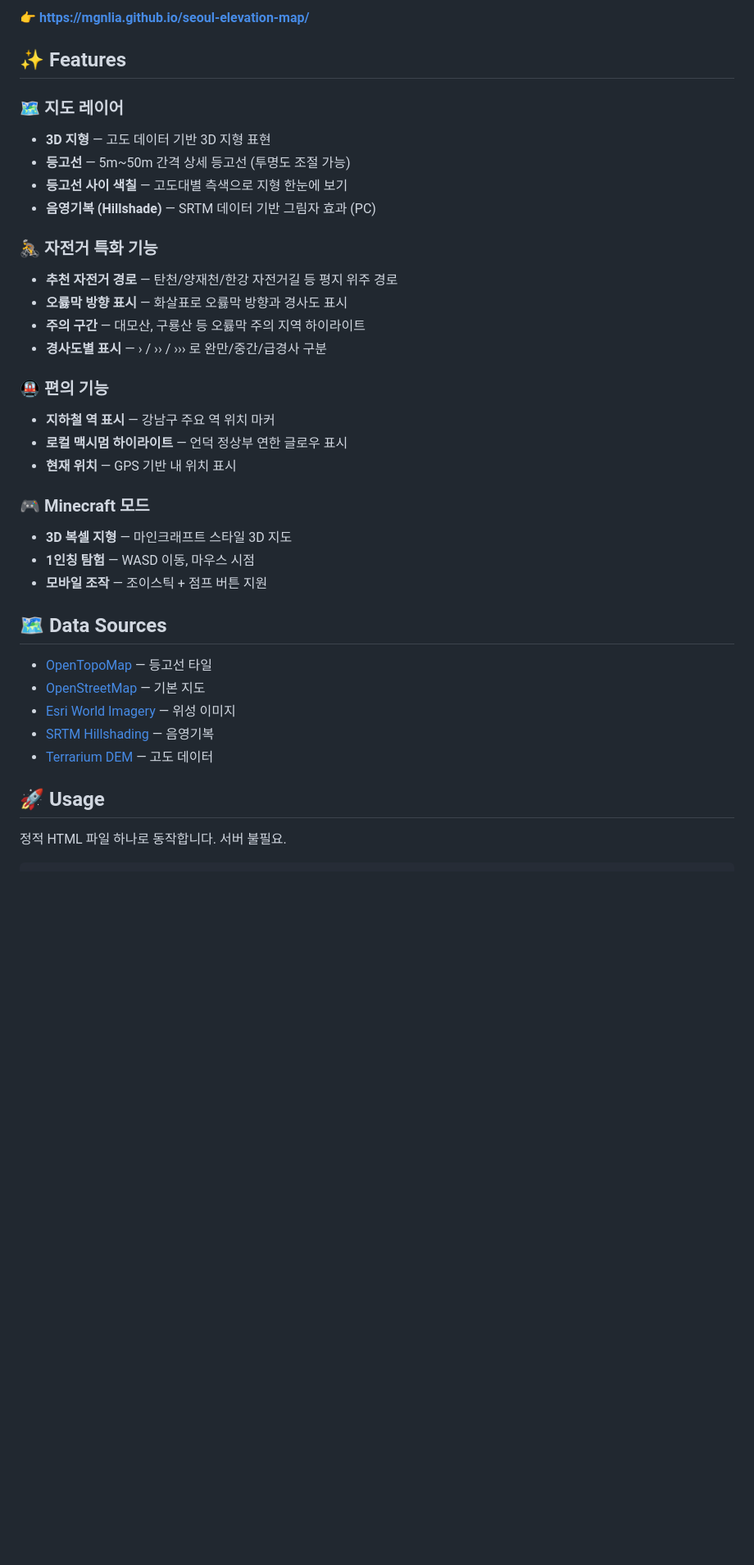
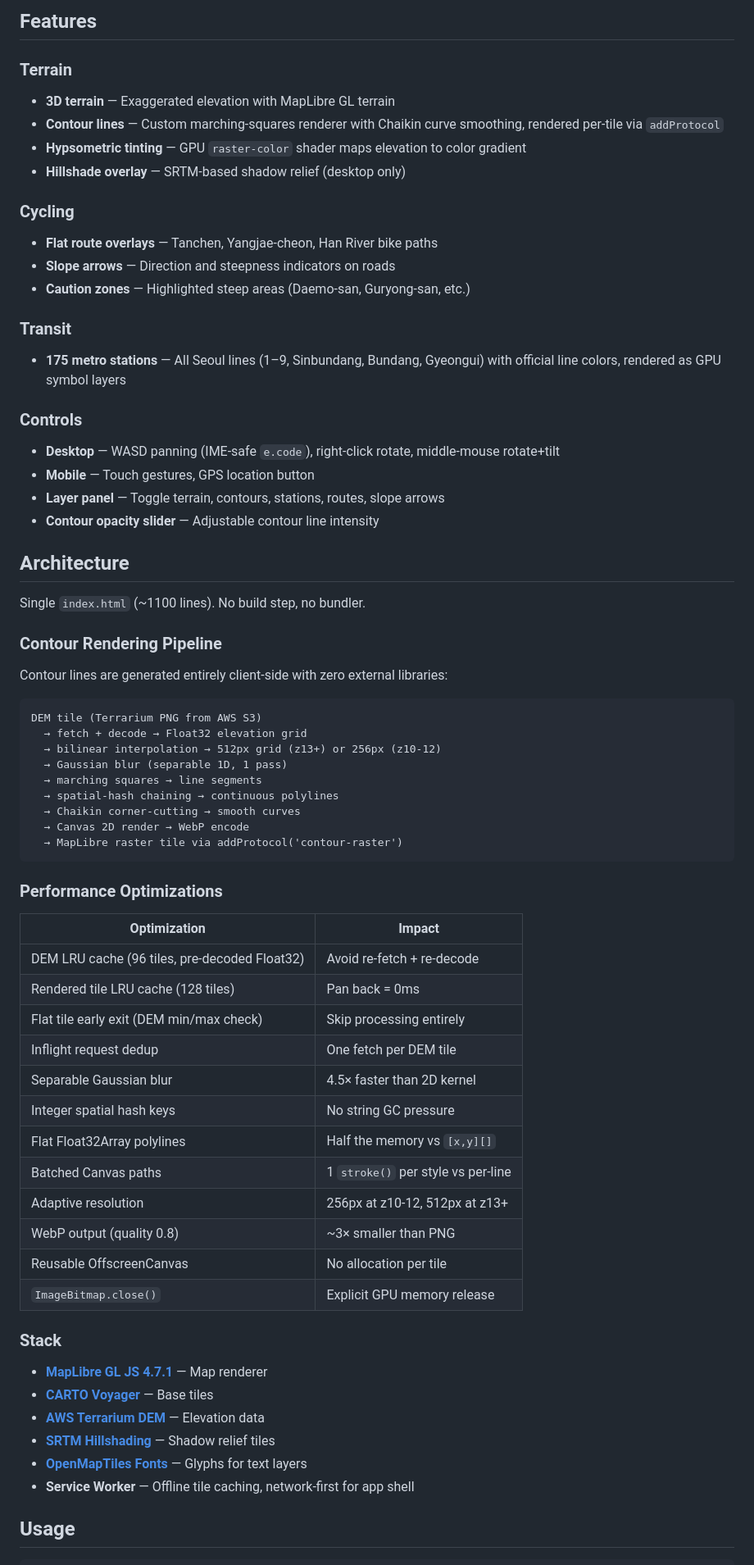
Before and after one commit to mgnlia/gangnam-elevation-map, a Markdown page: README.md, the part around one of its changes. Shown at 82% size. Rendered like a GitHub page; blank space fills up the shorter version.

Commit message:
docs: README 전면 개편 — 스크린샷 + 아키텍처 + 성능 최적화 문서화

````diff
--- a/README.md
+++ b/README.md
@@ -6,40 +6,72 @@
 
-👉 **[https://mgnlia.github.io/seoul-elevation-map/](https://mgnlia.github.io/seoul-elevation-map/)**
+## Features
 
-## ✨ Features
+### Terrain
+- **3D terrain** — Exaggerated elevation with MapLibre GL terrain
+- **Contour lines** — Custom marching-squares renderer with Chaikin curve smoothing, rendered per-tile via `addProtocol`
+- **Hypsometric tinting** — GPU `raster-color` shader maps elevation to color gradient
+- **Hillshade overlay** — SRTM-based shadow relief (desktop only)
 
-### 🗺️ 지도 레이어
-- **3D 지형** — 고도 데이터 기반 3D 지형 표현
-- **등고선** — 5m~50m 간격 상세 등고선 (투명도 조절 가능)
-- **등고선 사이 색칠** — 고도대별 측색으로 지형 한눈에 보기
-- **음영기복 (Hillshade)** — SRTM 데이터 기반 그림자 효과 (PC)
+### Cycling
+- **Flat route overlays** — Tanchen, Yangjae-cheon, Han River bike paths
+- **Slope arrows** — Direction and steepness indicators on roads
+- **Caution zones** — Highlighted steep areas (Daemo-san, Guryong-san, etc.)
 
-### 🚴 자전거 특화 기능
-- **추천 자전거 경로** — 탄천/양재천/한강 자전거길 등 평지 위주 경로
-- **오륧막 방향 표시** — 화살표로 오륧막 방향과 경사도 표시
-- **주의 구간** — 대모산, 구룡산 등 오륧막 주의 지역 하이라이트
-- **경사도별 표시** — › / ›› / ››› 로 완만/중간/급경사 구분
+### Transit
+- **175 metro stations** — All Seoul lines (1–9, Sinbundang, Bundang, Gyeongui) with official line colors, rendered as GPU symbol layers
 
-### 🚇 편의 기능
-- **지하철 역 표시** — 강남구 주요 역 위치 마커
-- **로컬 맥시멈 하이라이트** — 언덕 정상부 연한 글로우 표시
-- **현재 위치** — GPS 기반 내 위치 표시
+### Controls
+- **Desktop** — WASD panning (IME-safe `e.code`), right-click rotate, middle-mouse rotate+tilt
+- **Mobile** — Touch gestures, GPS location button
+- **Layer panel** — Toggle terrain, contours, stations, routes, slope arrows
+- **Contour opacity slider** — Adjustable contour line intensity
 
-### 🎮 Minecraft 모드
-- **3D 복셀 지형** — 마인크래프트 스타일 3D 지도
-- **1인칭 탐험** — WASD 이동, 마우스 시점
-- **모바일 조작** — 조이스틱 + 점프 버튼 지원
+## Architecture
 
-## 🗺️ Data Sources
+Single `index.html` (~1100 lines). No build step, no bundler.
 
-- [OpenTopoMap](https://opentopomap.org/) — 등고선 타일
-- [OpenStreetMap](https://www.openstreetmap.org/) — 기본 지도
-- [Esri World Imagery](https://www.arcgis.com/) — 위성 이미지
-- [SRTM Hillshading](https://tiles.wmflabs.org/hillshading/) — 음영기복
-- [Terrarium DEM](https://s3.amazonaws.com/elevation-tiles-prod/terrarium/) — 고도 데이터
+### Contour Rendering Pipeline
 
-## 🚀 Usage
+Contour lines are generated entirely client-side with zero external libraries:
 
-정적 HTML 파일 하나로 동작합니다. 서버 불필요.
+```
+DEM tile (Terrarium PNG from AWS S3)
+  → fetch + decode → Float32 elevation grid
+  → bilinear interpolation → 512px grid (z13+) or 256px (z10-12)
+  → Gaussian blur (separable 1D, 1 pass)
+  → marching squares → line segments
+  → spatial-hash chaining → continuous polylines
+  → Chaikin corner-cutting → smooth curves
+  → Canvas 2D render → WebP encode
+  → MapLibre raster tile via addProtocol('contour-raster')
+```
+
+### Performance Optimizations
+
+| Optimization | Impact |
+|---|---|
+| DEM LRU cache (96 tiles, pre-decoded Float32) | Avoid re-fetch + re-decode |
+| Rendered tile LRU cache (128 tiles) | Pan back = 0ms |
+| Flat tile early exit (DEM min/max check) | Skip processing entirely |
+| Inflight request dedup | One fetch per DEM tile |
+| Separable Gaussian blur | 4.5× faster than 2D kernel |
+| Integer spatial hash keys | No string GC pressure |
+| Flat Float32Array polylines | Half the memory vs `[x,y][]` |
+| Batched Canvas paths | 1 `stroke()` per style vs per-line |
+| Adaptive resolution | 256px at z10-12, 512px at z13+ |
+| WebP output (quality 0.8) | ~3× smaller than PNG |
+| Reusable OffscreenCanvas | No allocation per tile |
+| `ImageBitmap.close()` | Explicit GPU memory release |
+
+### Stack
+
+- **[MapLibre GL JS 4.7.1](https://maplibre.org/)** — Map renderer
+- **[CARTO Voyager](https://carto.com/basemaps/)** — Base tiles
+- **[AWS Terrarium DEM](https://s3.amazonaws.com/elevation-tiles-prod/terrarium/)** — Elevation data
+- **[SRTM Hillshading](https://tiles.wmflabs.org/hillshading/)** — Shadow relief tiles
+- **[OpenMapTiles Fonts](https://fonts.openmaptiles.org/)** — Glyphs for text layers
+- **Service Worker** — Offline tile caching, network-first for app shell
+
+## Usage
 
 ```bash
````
Also changed, not shown: other parts of README.md (+18 -45 lines).
